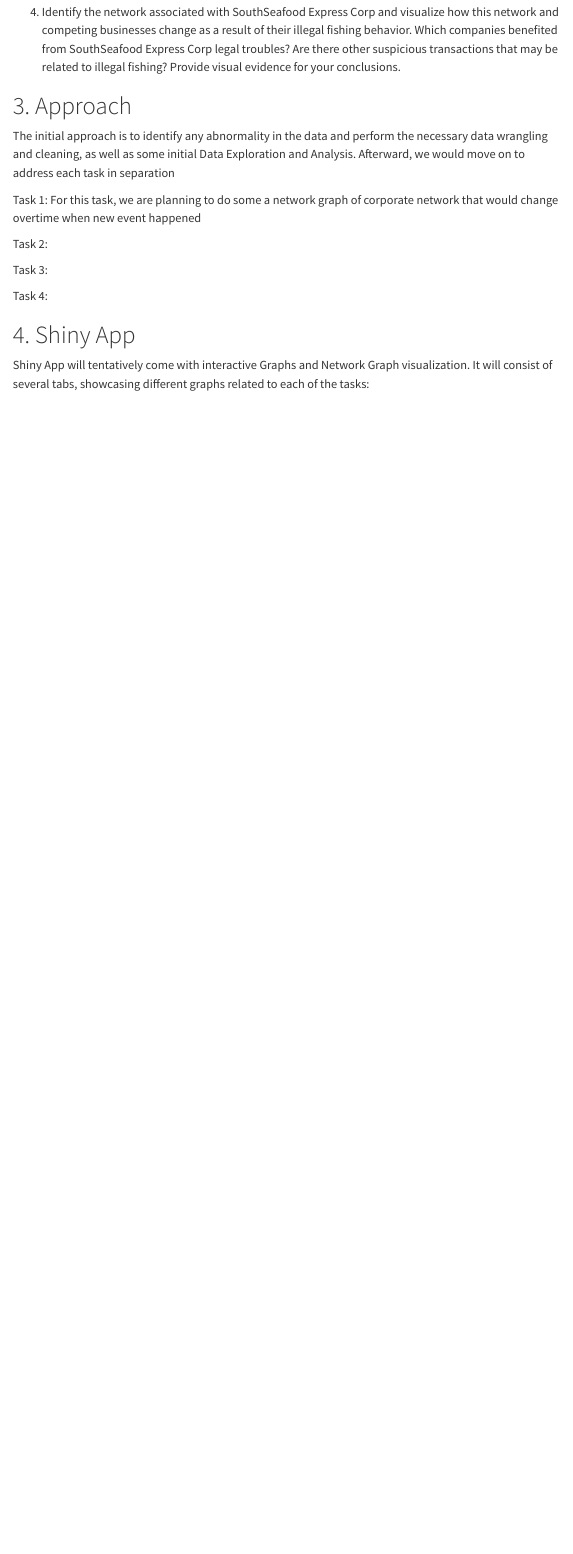
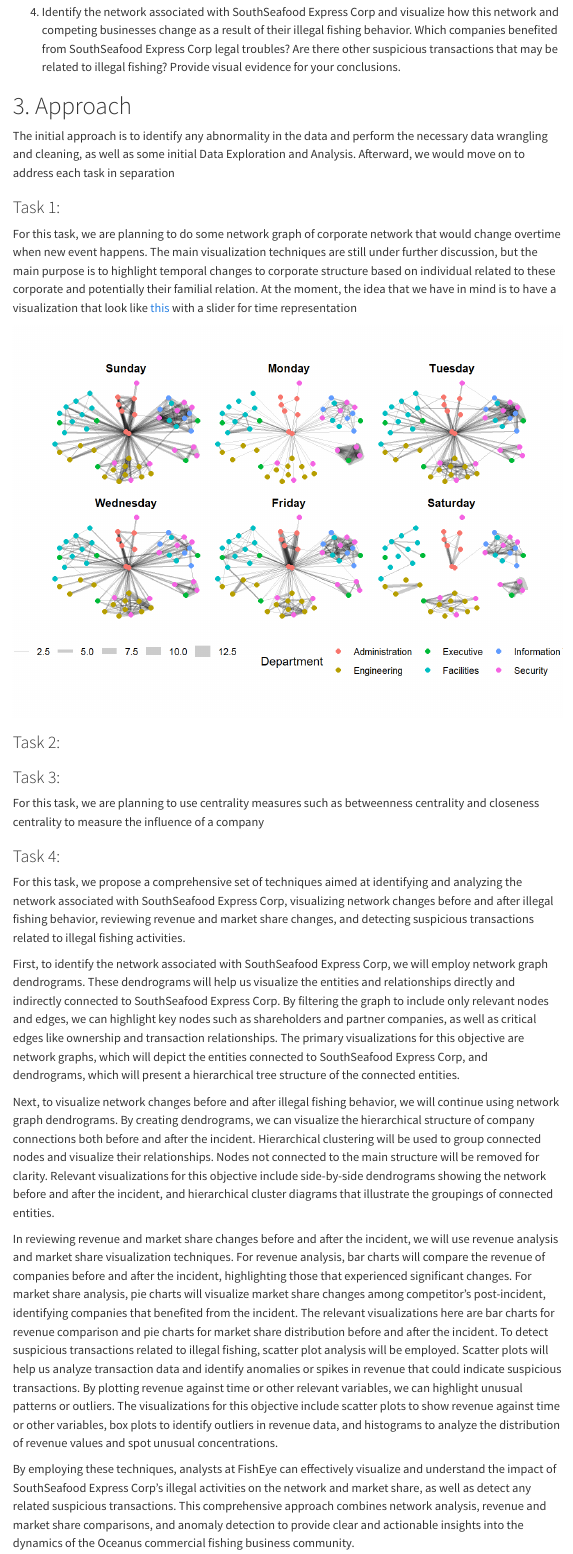
Before and after one commit to haductien1211/ISSS608-VAA-PROJECT, a Quarto document (Proposal/Proposal.qmd): the page in a window 1100 px wide, from 1010 px down. Rendered offline with R 4.5, knitr and Pandoc in place of Quarto, with nearby package versions; menus at the side of the page are left out.

Commit message:
Proposal update new commit

```diff
--- a/Proposal/Proposal.qmd
+++ b/Proposal/Proposal.qmd
@@ -38,13 +38,30 @@ A key element in stopping illegal fishing is holding the people who own nefariou
 
 The initial approach is to identify any abnormality in the data and perform the necessary data wrangling and cleaning, as well as some initial Data Exploration and Analysis. Afterward, we would move on to address each task in separation
 
-Task 1: For this task, we are planning to do some a network graph of corporate network that would change overtime when new event happened
+### Task 1:
 
-Task 2:
+For this task, we are planning to do some network graph of corporate network that would change overtime when new event happens. The main visualization techniques are still under further discussion, but the main purpose is to highlight temporal changes to corporate structure based on individual related to these corporate and potentially their familial relation. At the moment, the idea that we have in mind is to have a visualization that look like [this](https://r4va.netlify.app/chap27#working-with-facet_edges-1) with a slider for time representation
 
-Task 3:
+![](Graph_1.png)
 
-Task 4:
+### Task 2:
+
+### Task 3:
+
+For this task, we are planning to use centrality measures such as betweenness centrality and closeness centrality to measure the influence of a company
+
+### Task 4:
+
+For this task, we propose a comprehensive set of techniques aimed at identifying and analyzing the network associated with SouthSeafood Express Corp, visualizing network changes before and after illegal fishing behavior, reviewing revenue and market share changes, and detecting suspicious transactions related to illegal fishing activities.
+
+First, to identify the network associated with SouthSeafood Express Corp, we will employ network graph dendrograms. These dendrograms will help us visualize the entities and relationships directly and indirectly connected to SouthSeafood Express Corp. By filtering the graph to include only relevant nodes and edges, we can highlight key nodes such as shareholders and partner companies, as well as critical edges like ownership and transaction relationships. The primary visualizations for this objective are network graphs, which will depict the entities connected to SouthSeafood Express Corp, and dendrograms, which will present a hierarchical tree structure of the connected entities.
+
+Next, to visualize network changes before and after illegal fishing behavior, we will continue using network graph dendrograms. By creating dendrograms, we can visualize the hierarchical structure of company connections both before and after the incident. Hierarchical clustering will be used to group connected nodes and visualize their relationships. Nodes not connected to the main structure will be removed for clarity. Relevant visualizations for this objective include side-by-side dendrograms showing the network before and after the incident, and hierarchical cluster diagrams that illustrate the groupings of connected entities.
+
+In reviewing revenue and market share changes before and after the incident, we will use revenue analysis and market share visualization techniques. For revenue analysis, bar charts will compare the revenue of companies before and after the incident, highlighting those that experienced significant changes. For market share analysis, pie charts will visualize market share changes among competitor's post-incident, identifying companies that benefited from the incident. The relevant visualizations here are bar charts for revenue comparison and pie charts for market share distribution before and after the incident.
+To detect suspicious transactions related to illegal fishing, scatter plot analysis will be employed. Scatter plots will help us analyze transaction data and identify anomalies or spikes in revenue that could indicate suspicious transactions. By plotting revenue against time or other relevant variables, we can highlight unusual patterns or outliers. The visualizations for this objective include scatter plots to show revenue against time or other variables, box plots to identify outliers in revenue data, and histograms to analyze the distribution of revenue values and spot unusual concentrations.
+
+By employing these techniques, analysts at FishEye can effectively visualize and understand the impact of SouthSeafood Express Corp's illegal activities on the network and market share, as well as detect any related suspicious transactions. This comprehensive approach combines network analysis, revenue and market share comparisons, and anomaly detection to provide clear and actionable insights into the dynamics of the Oceanus commercial fishing business community.
 
 # 4. Shiny App
 
```
Also changed, not shown: Proposal/Graph_1.png (added), 3 other files.
